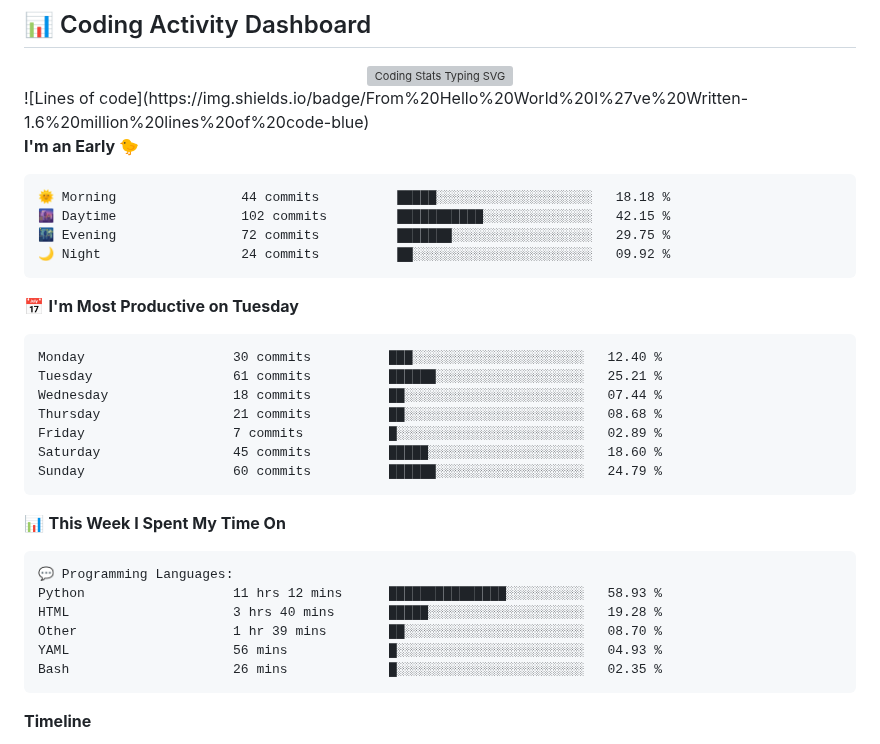
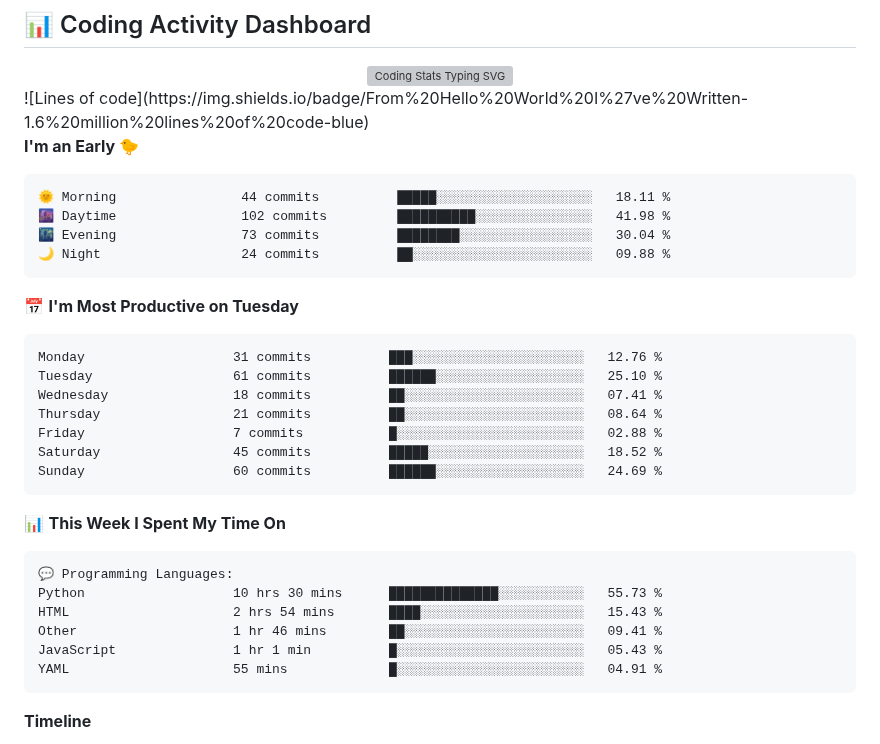
Before and after one commit to Arshnoor-Singh-Sohi/Arshnoor-Singh-Sohi, a Markdown page: README.md, the part around the change. Rendered like a GitHub page; grey boxes are pictures that could not be loaded.

Commit message:
Updated with Dev Metrics

````diff
--- a/README.md
+++ b/README.md
@@ -184,21 +184,21 @@
 **I'm an Early 🐤**
 
 ```text
-🌞 Morning                44 commits          █████░░░░░░░░░░░░░░░░░░░░   18.18 %
-🌆 Daytime                102 commits         ███████████░░░░░░░░░░░░░░   42.15 %
-🌃 Evening                72 commits          ███████░░░░░░░░░░░░░░░░░░   29.75 %
-🌙 Night                  24 commits          ██░░░░░░░░░░░░░░░░░░░░░░░   09.92 %
+🌞 Morning                44 commits          █████░░░░░░░░░░░░░░░░░░░░   18.11 %
+🌆 Daytime                102 commits         ██████████░░░░░░░░░░░░░░░   41.98 %
+🌃 Evening                73 commits          ████████░░░░░░░░░░░░░░░░░   30.04 %
+🌙 Night                  24 commits          ██░░░░░░░░░░░░░░░░░░░░░░░   09.88 %
 ```
 📅 **I'm Most Productive on Tuesday**
 
 ```text
-Monday                   30 commits          ███░░░░░░░░░░░░░░░░░░░░░░   12.40 %
-Tuesday                  61 commits          ██████░░░░░░░░░░░░░░░░░░░   25.21 %
-Wednesday                18 commits          ██░░░░░░░░░░░░░░░░░░░░░░░   07.44 %
-Thursday                 21 commits          ██░░░░░░░░░░░░░░░░░░░░░░░   08.68 %
-Friday                   7 commits           █░░░░░░░░░░░░░░░░░░░░░░░░   02.89 %
-Saturday                 45 commits          █████░░░░░░░░░░░░░░░░░░░░   18.60 %
-Sunday                   60 commits          ██████░░░░░░░░░░░░░░░░░░░   24.79 %
+Monday                   31 commits          ███░░░░░░░░░░░░░░░░░░░░░░   12.76 %
+Tuesday                  61 commits          ██████░░░░░░░░░░░░░░░░░░░   25.10 %
+Wednesday                18 commits          ██░░░░░░░░░░░░░░░░░░░░░░░   07.41 %
+Thursday                 21 commits          ██░░░░░░░░░░░░░░░░░░░░░░░   08.64 %
+Friday                   7 commits           █░░░░░░░░░░░░░░░░░░░░░░░░   02.88 %
+Saturday                 45 commits          █████░░░░░░░░░░░░░░░░░░░░   18.52 %
+Sunday                   60 commits          ██████░░░░░░░░░░░░░░░░░░░   24.69 %
 ```
 
 
@@ -206,11 +206,11 @@ Sunday                   60 commits          ██████░░░░░
 
 ```text
 💬 Programming Languages:
-Python                   11 hrs 12 mins      ███████████████░░░░░░░░░░   58.93 %
-HTML                     3 hrs 40 mins       █████░░░░░░░░░░░░░░░░░░░░   19.28 %
-Other                    1 hr 39 mins        ██░░░░░░░░░░░░░░░░░░░░░░░   08.70 %
-YAML                     56 mins             █░░░░░░░░░░░░░░░░░░░░░░░░   04.93 %
-Bash                     26 mins             █░░░░░░░░░░░░░░░░░░░░░░░░   02.35 %
+Python                   10 hrs 30 mins      ██████████████░░░░░░░░░░░   55.73 %
+HTML                     2 hrs 54 mins       ████░░░░░░░░░░░░░░░░░░░░░   15.43 %
+Other                    1 hr 46 mins        ██░░░░░░░░░░░░░░░░░░░░░░░   09.41 %
+JavaScript               1 hr 1 min          █░░░░░░░░░░░░░░░░░░░░░░░░   05.43 %
+YAML                     55 mins             █░░░░░░░░░░░░░░░░░░░░░░░░   04.91 %
 ```
 
 **Timeline**
````
Also changed, not shown: assets/bar_graph.png.
